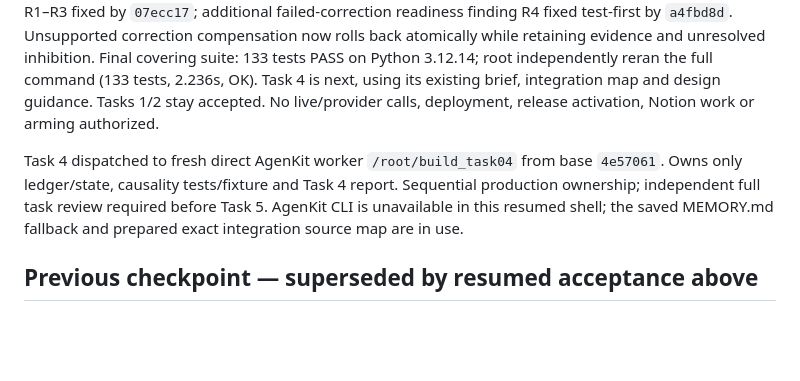
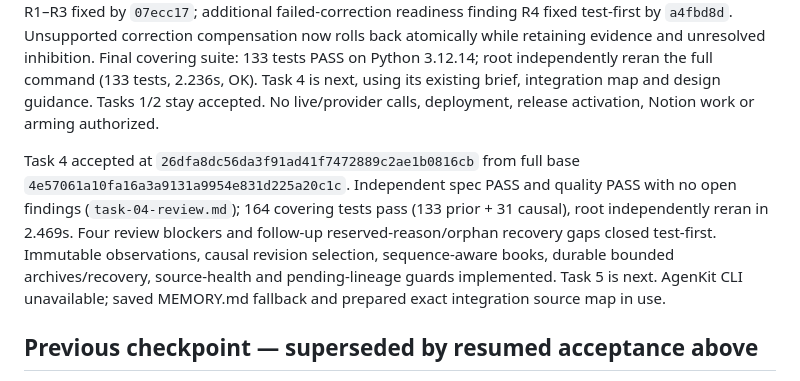
Before and after one commit to Reckless2316/crypto-trading-platform, a Markdown page: .agenkit/sdd/progress.md, the part around the change. Drawn GitHub-style; blank space fills up the shorter version.

Commit message:
docs: accept causal archives after independent Task 4 review

```diff
--- a/.agenkit/sdd/progress.md
+++ b/.agenkit/sdd/progress.md
@@ -8,7 +8,7 @@ Operator requests all work pause when the five-hour allowance reaches 10% remain
 
 Task 3 is accepted through source `a4fbd8daf554e39372f429aa12954d4924073a3a` and report `a4d96f1faa3540a2aaf97a72d58072fe0b596746`. Original full-diff base remains `67ad62e`. Independent full review in `task-03-rereview.md` returns specification PASS and quality PASS with no remaining findings. R1–R3 fixed by `07ecc17`; additional failed-correction readiness finding R4 fixed test-first by `a4fbd8d`. Unsupported correction compensation now rolls back atomically while retaining evidence and unresolved inhibition. Final covering suite: 133 tests PASS on Python 3.12.14; root independently reran the full command (133 tests, 2.236s, OK). Task 4 is next, using its existing brief, integration map and design guidance. Tasks 1/2 stay accepted. No live/provider calls, deployment, release activation, Notion work or arming authorized.
 
-Task 4 dispatched to fresh direct AgenKit worker `/root/build_task04` from base `4e57061`. Owns only ledger/state, causality tests/fixture and Task 4 report. Sequential production ownership; independent full task review required before Task 5. AgenKit CLI is unavailable in this resumed shell; the saved MEMORY.md fallback and prepared exact integration source map are in use.
+Task 4 accepted at `26dfa8dc56da3f91ad41f7472889c2ae1b0816cb` from full base `4e57061a10fa16a3a9131a9954e831d225a20c1c`. Independent spec PASS and quality PASS with no open findings (`task-04-review.md`); 164 covering tests pass (133 prior + 31 causal), root independently reran in 2.469s. Four review blockers and follow-up reserved-reason/orphan recovery gaps closed test-first. Immutable observations, causal revision selection, sequence-aware books, durable bounded archives/recovery, source-health and pending-lineage guards implemented. Task 5 is next. AgenKit CLI unavailable; saved MEMORY.md fallback and prepared exact integration source map in use.
 
 ## Previous checkpoint — superseded by resumed acceptance above
 
```
Also changed, not shown: .agenkit/sdd/task-04-review.md (added, +47 -0 lines), docs/checkpoints/2026-10-17-autonomous-agent.md (+1 -1 lines).
